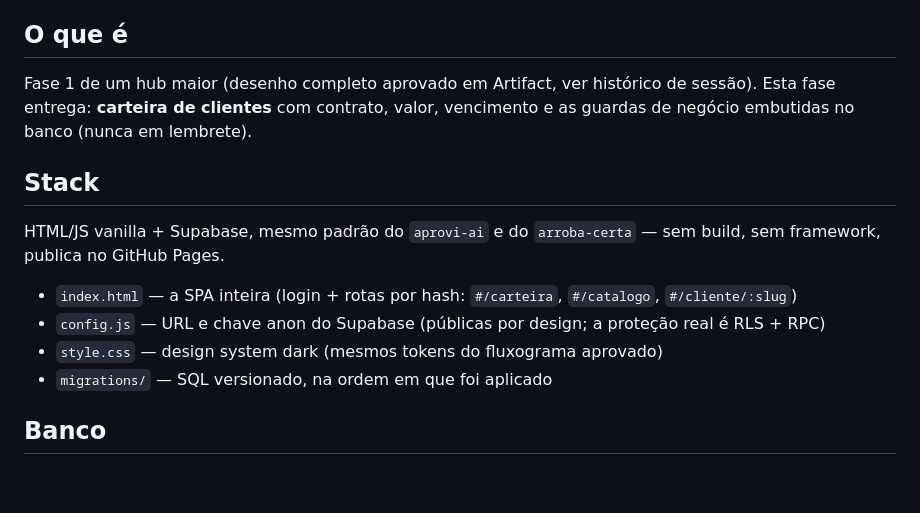
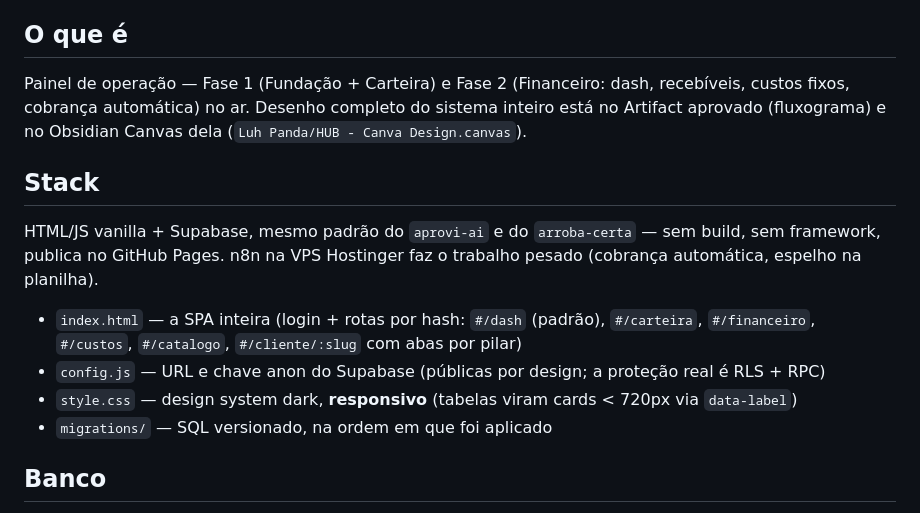
Before and after one commit to lucianapandolfo9-spec/hub-luhpanda, a Markdown page: PROJETO.md, the part around one of its changes. Drawn GitHub-style; blank space fills up the shorter version.

```diff
--- a/PROJETO.md
+++ b/PROJETO.md
@@ -5,18 +5,20 @@ num lugar só. Documento mestre — ler antes de mexer em qualquer coisa.
 
 ## O que é
 
-Fase 1 de um hub maior (desenho completo aprovado em Artifact, ver histórico de sessão).
-Esta fase entrega: **carteira de clientes** com contrato, valor, vencimento e as guardas
-de negócio embutidas no banco (nunca em lembrete).
+Painel de operação — Fase 1 (Fundação + Carteira) e Fase 2 (Financeiro: dash, recebíveis,
+custos fixos, cobrança automática) no ar. Desenho completo do sistema inteiro está no
+Artifact aprovado (fluxograma) e no Obsidian Canvas dela (`Luh Panda/HUB - Canva Design.canvas`).
 
 ## Stack
 
 HTML/JS vanilla + Supabase, mesmo padrão do `aprovi-ai` e do `arroba-certa` — sem build,
-sem framework, publica no GitHub Pages.
+sem framework, publica no GitHub Pages. n8n na VPS Hostinger faz o trabalho pesado
+(cobrança automática, espelho na planilha).
 
-- `index.html` — a SPA inteira (login + rotas por hash: `#/carteira`, `#/catalogo`, `#/cliente/:slug`)
+- `index.html` — a SPA inteira (login + rotas por hash: `#/dash` (padrão), `#/carteira`,
+  `#/financeiro`, `#/custos`, `#/catalogo`, `#/cliente/:slug` com abas por pilar)
 - `config.js` — URL e chave anon do Supabase (públicas por design; a proteção real é RLS + RPC)
-- `style.css` — design system dark (mesmos tokens do fluxograma aprovado)
+- `style.css` — design system dark, **responsivo** (tabelas viram cards < 720px via `data-label`)
 - `migrations/` — SQL versionado, na ordem em que foi aplicado
 
 ## Banco
```
Also changed, not shown: other parts of PROJETO.md (+50 -8 lines).
